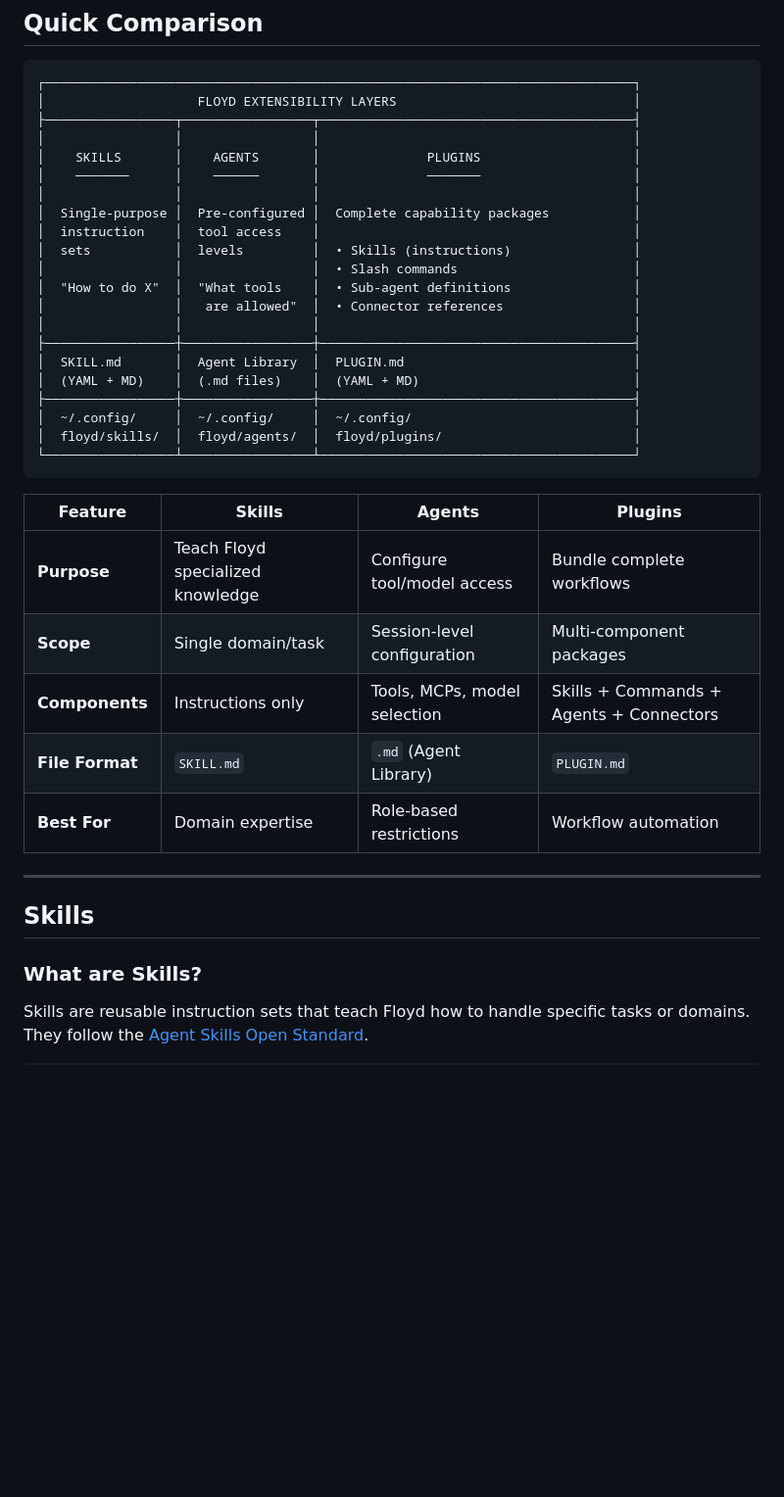
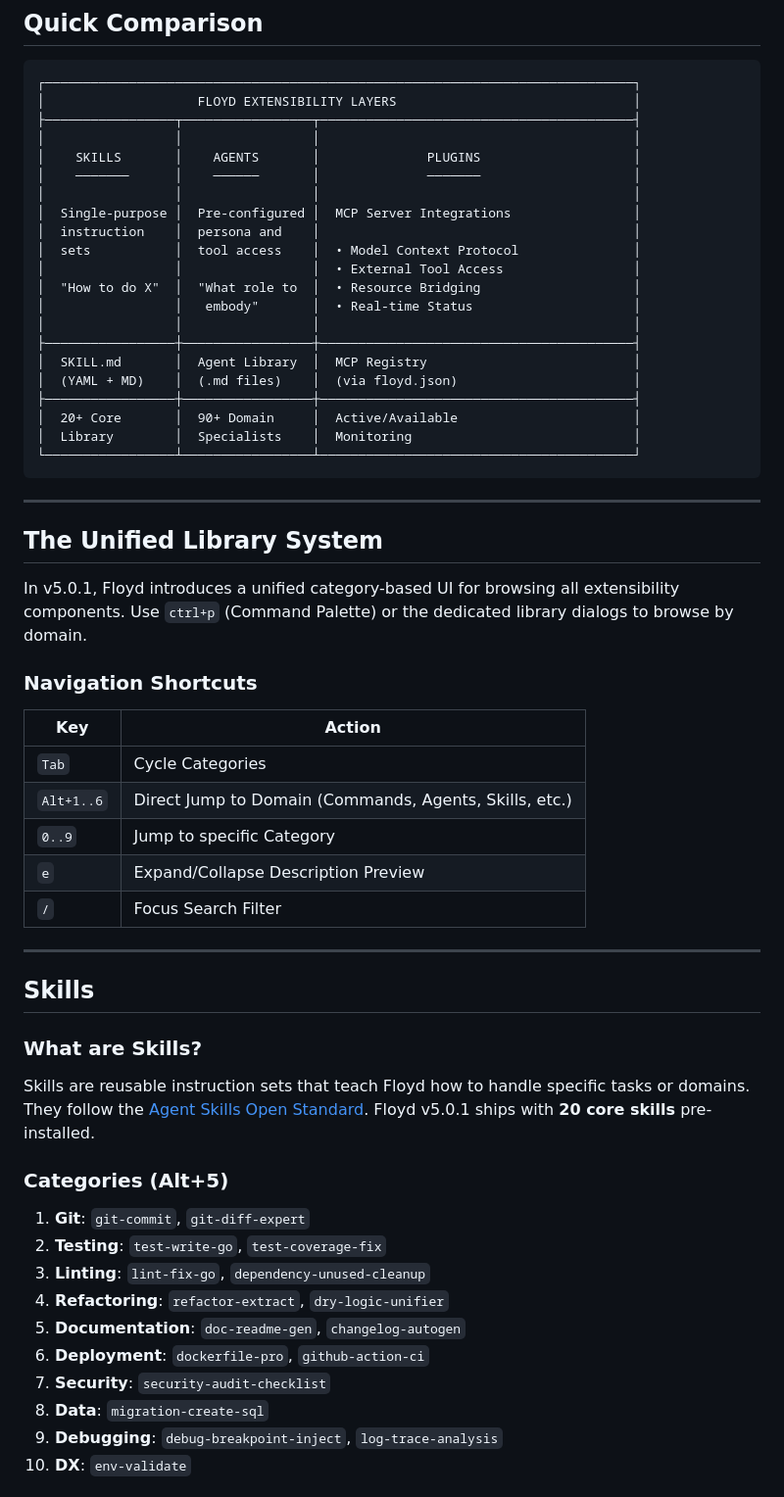
Before and after one commit to CaptainPhantasy/floyd-v5, a Markdown page: docs/guides/EXTENSIBILITY.md, the part around one of its changes. Shown at 98% size. Drawn GitHub-style; blank space fills up the shorter version.

Commit message:
docs: finalize v5.0.1 extensibility guide and release notes

````diff
--- a/docs/guides/EXTENSIBILITY.md
+++ b/docs/guides/EXTENSIBILITY.md
@@ -39,29 +39,37 @@ This guide covers three powerful extensibility mechanisms in Floyd that let you
 │    SKILLS       │    AGENTS       │              PLUGINS                    │
 │    ───────      │    ──────       │              ───────                    │
 │                 │                 │                                         │
-│  Single-purpose │  Pre-configured │  Complete capability packages           │
-│  instruction    │  tool access    │                                         │
-│  sets           │  levels         │  • Skills (instructions)                │
-│                 │                 │  • Slash commands                       │
-│  "How to do X"  │  "What tools    │  • Sub-agent definitions                │
-│                 │   are allowed"  │  • Connector references                 │
+│  Single-purpose │  Pre-configured │  MCP Server Integrations                │
+│  instruction    │  persona and    │                                         │
+│  sets           │  tool access    │  • Model Context Protocol               │
+│                 │                 │  • External Tool Access                 │
+│  "How to do X"  │  "What role to  │  • Resource Bridging                    │
+│                 │   embody"       │  • Real-time Status                     │
 │                 │                 │                                         │
 ├─────────────────┼─────────────────┼─────────────────────────────────────────┤
-│  SKILL.md       │  Agent Library  │  PLUGIN.md                              │
-│  (YAML + MD)    │  (.md files)    │  (YAML + MD)                            │
+│  SKILL.md       │  Agent Library  │  MCP Registry                           │
+│  (YAML + MD)    │  (.md files)    │  (via floyd.json)                       │
 ├─────────────────┼─────────────────┼─────────────────────────────────────────┤
-│  ~/.config/     │  ~/.config/     │  ~/.config/                             │
-│  floyd/skills/  │  floyd/agents/  │  floyd/plugins/                         │
+│  20+ Core       │  90+ Domain     │  Active/Available                       │
+│  Library        │  Specialists    │  Monitoring                             │
 └─────────────────┴─────────────────┴─────────────────────────────────────────┘
 ```
 
-| Feature | Skills | Agents | Plugins |
-|---------|--------|--------|----------|
-| **Purpose** | Teach Floyd specialized knowledge | Configure tool/model access | Bundle complete workflows |
-| **Scope** | Single domain/task | Session-level configuration | Multi-component packages |
-| **Components** | Instructions only | Tools, MCPs, model selection | Skills + Commands + Agents + Connectors |
-| **File Format** | `SKILL.md` | `.md` (Agent Library) | `PLUGIN.md` |
-| **Best For** | Domain expertise | Role-based restrictions | Workflow automation |
+---
+
+## The Unified Library System
+
+In v5.0.1, Floyd introduces a unified category-based UI for browsing all extensibility components. Use `ctrl+p` (Command Palette) or the dedicated library dialogs to browse by domain.
+
+### Navigation Shortcuts
+
+| Key | Action |
+|-----|--------|
+| `Tab` | Cycle Categories |
+| `Alt+1..6` | Direct Jump to Domain (Commands, Agents, Skills, etc.) |
+| `0..9` | Jump to specific Category |
+| `e` | Expand/Collapse Description Preview |
+| `/` | Focus Search Filter |
 
 ---
 
@@ -69,4 +77,18 @@ This guide covers three powerful extensibility mechanisms in Floyd that let you
 
 ### What are Skills?
 
-Skills are reusable instruction sets that teach Floyd how to handle specific tasks or domains. They follow the [Agent Skills Open Standard](https://agentskills.io).
+Skills are reusable instruction sets that teach Floyd how to handle specific tasks or domains. They follow the [Agent Skills Open Standard](https://agentskills.io). Floyd v5.0.1 ships with **20 core skills** pre-installed.
+
+### Categories (Alt+5)
+
+1. **Git**: `git-commit`, `git-diff-expert`
+2. **Testing**: `test-write-go`, `test-coverage-fix`
+3. **Linting**: `lint-fix-go`, `dependency-unused-cleanup`
+4. **Refactoring**: `refactor-extract`, `dry-logic-unifier`
+5. **Documentation**: `doc-readme-gen`, `changelog-autogen`
+6. **Deployment**: `dockerfile-pro`, `github-action-ci`
+7. **Security**: `security-audit-checklist`
+8. **Data**: `migration-create-sql`
+9. **Debugging**: `debug-breakpoint-inject`, `log-trace-analysis`
+10. **DX**: `env-validate`
+
````
Also changed, not shown: other parts of docs/guides/EXTENSIBILITY.md (+35 -0 lines), docs/releases/v5.0.1.md (added, +60 -0 lines).
